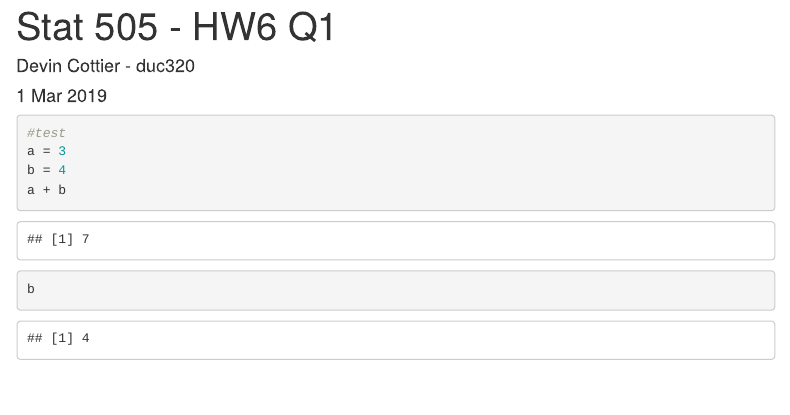
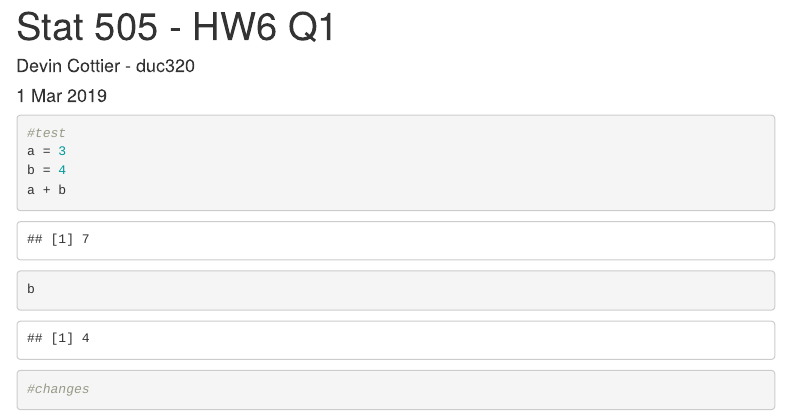
Before and after one commit to cottieda/r-mv-examples, an R Markdown document (dummy.rmd): the page in a window 1100 px wide, from its top. Rendered offline with R 4.5, knitr and Pandoc, with nearby package versions; menus at the side of the page are left out.

Commit message:
Some test changes to dummy.rmd

````diff
--- a/dummy.rmd
+++ b/dummy.rmd
@@ -15,4 +15,5 @@ a = 3
 b = 4
 a + b
 b
+#changes
 ```
````
